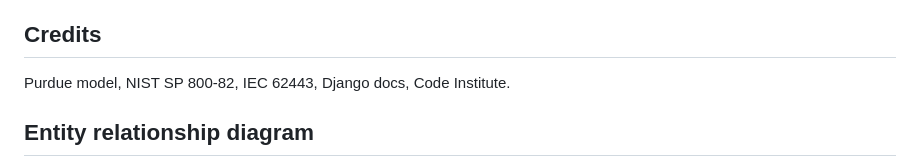
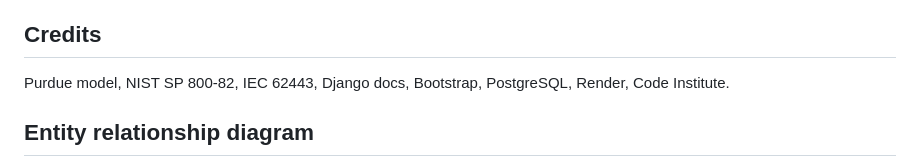
Before and after one commit to JackelineBDM/ics-risk-hub-fullstack, a Markdown page: README.md, the part around the change. Drawn GitHub-style.

Commit message:
docs: credit Bootstrap, PostgreSQL and Render

```diff
--- a/README.md
+++ b/README.md
@@ -100,7 +100,7 @@ Pages use one main heading, labelled form controls, and button text that names t
 
 ## Credits
 
-Purdue model, NIST SP 800-82, IEC 62443, Django docs, Code Institute.
+Purdue model, NIST SP 800-82, IEC 62443, Django docs, Bootstrap, PostgreSQL, Render, Code Institute.
 
 
 ## Entity relationship diagram
```
